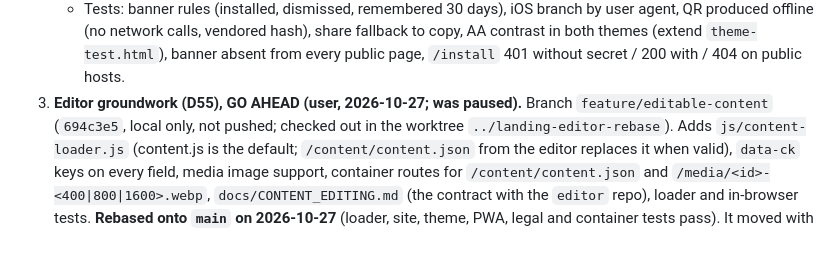
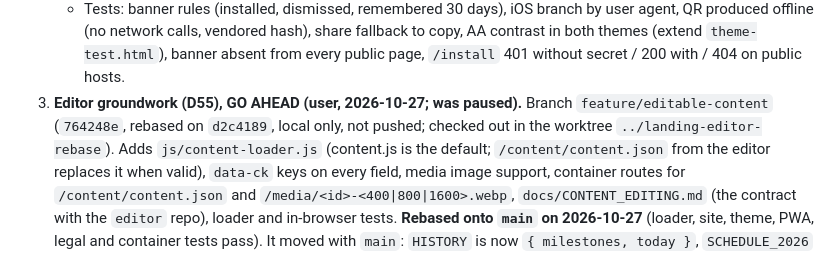
Before and after one commit to jagoldman/team-2972-website, a Markdown page: docs/HANDOFF.md, the part around the change. GitHub-like rendering.

Commit message:
HANDOFF: editor branch is now 764248e, rebased on d2c4189
Co-Authored-By: Claude Opus 5.5 <noreply@anthropic.com>

```diff
--- a/docs/HANDOFF.md
+++ b/docs/HANDOFF.md
@@ -128,7 +128,7 @@ Chrome path defaults to macOS Google Chrome (`CHROME=` overrides). Fixtures use
    - Tests: banner rules (installed, dismissed, remembered 30 days), iOS branch by user agent, QR produced offline (no
      network calls, vendored hash), share fallback to copy, AA contrast in both themes (extend `theme-test.html`), banner
      absent from every public page, `/install` 401 without secret / 200 with / 404 on public hosts.
-3. **Editor groundwork (D55), GO AHEAD (user, 2026-10-27; was paused).** Branch `feature/editable-content` (`694c3e5`, local only, not pushed; checked out in the worktree `../landing-editor-rebase`). Adds
+3. **Editor groundwork (D55), GO AHEAD (user, 2026-10-27; was paused).** Branch `feature/editable-content` (`764248e`, rebased on `d2c4189`, local only, not pushed; checked out in the worktree `../landing-editor-rebase`). Adds
    `js/content-loader.js` (content.js is the default; `/content/content.json` from the editor replaces it when valid),
    `data-ck` keys on every field, media image support, container routes for `/content/content.json` and
    `/media/<id>-<400|800|1600>.webp`, `docs/CONTENT_EDITING.md` (the contract with the `editor` repo), loader and
```
